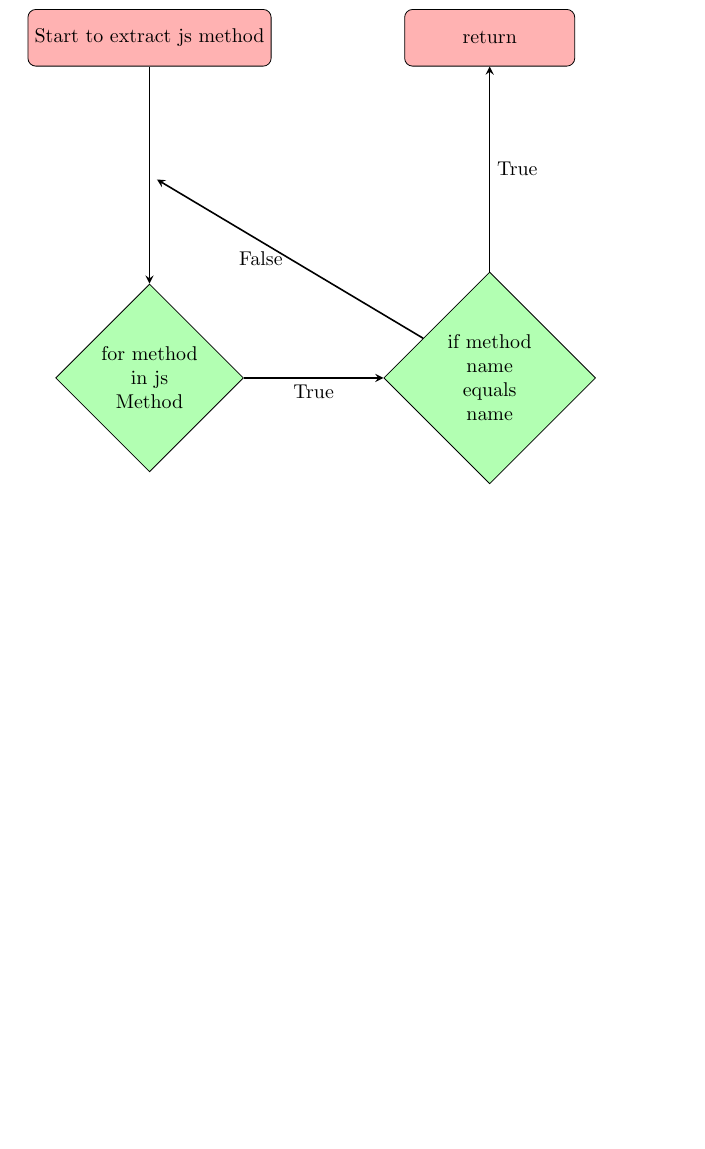
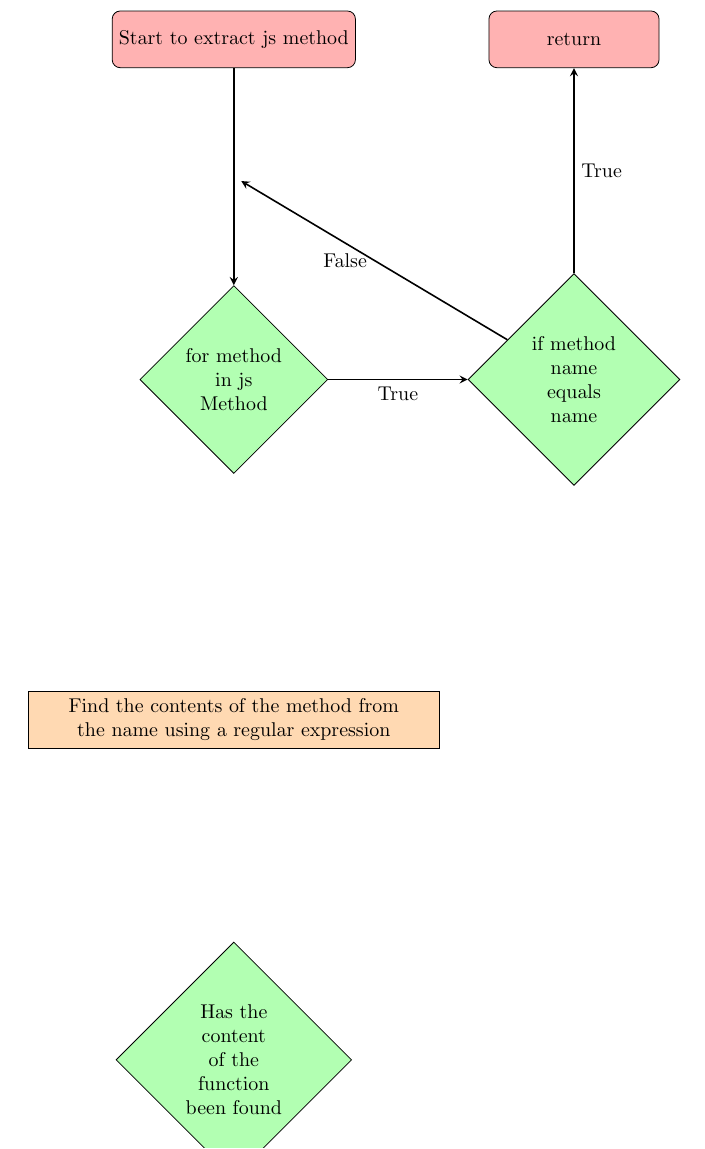
Before and after one commit to AngrySaltyFish/ComputerScienceCourseWork, a LaTeX document (docs/CompuerScience.tex): part of page 22 of 22, cut so that both start at the same text, the shorter picture padded with empty space. Compiled offline with pdfLaTeX.

Commit message:
More flowchart stuff

```diff
--- a/docs/CompuerScience.tex
+++ b/docs/CompuerScience.tex
@@ -722,6 +722,15 @@ and the sound be downloaded. This section describes this process.
         \draw [arrow] (ifComplete) -- node[anchor=west] {True} (isCompleted);
         \draw [arrow] (ifComplete) -- node[anchor=east] {False} (CheckCompleteforarrow);
 
+
+        \node (escapeRegex) [process, below of=checkIfCompleted] {Find the contents of the
+            method from the name using a regular expression};
+        \node (ifFunctionContentFound) [decision, below of=escapeRegex] {Has the content of
+            the function been found};
+        \node (FunctionContentHasBeenFound) [process, below of=ifFunctionContentFound] {
+            Create a jsMethod struct (Fig ~\ref{fig:Struct layout} ) and set the code
+            and name properties to that found by the regex};
+
     \end{tikzpicture}
 \end{figure}
 
```
